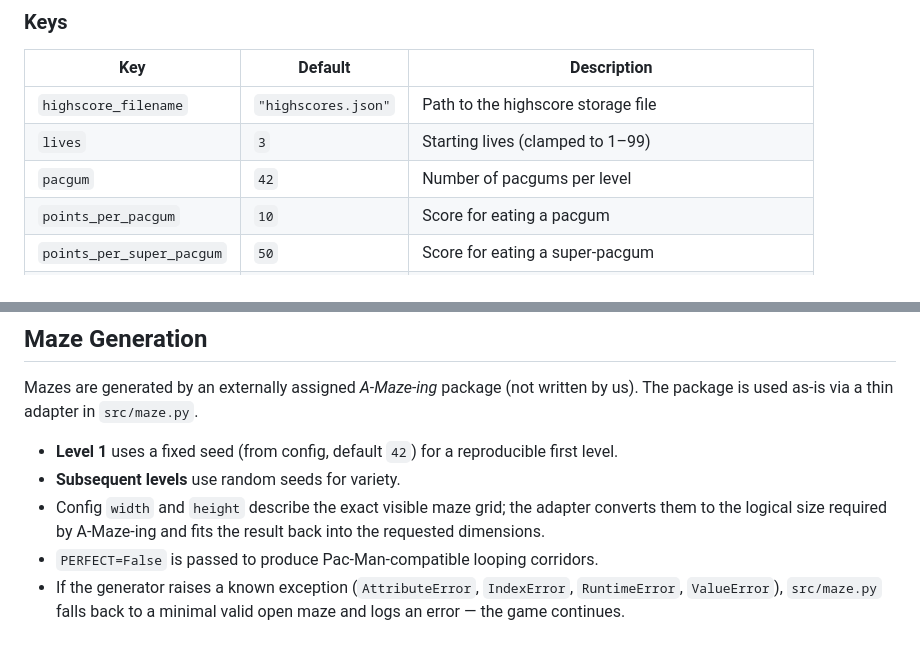
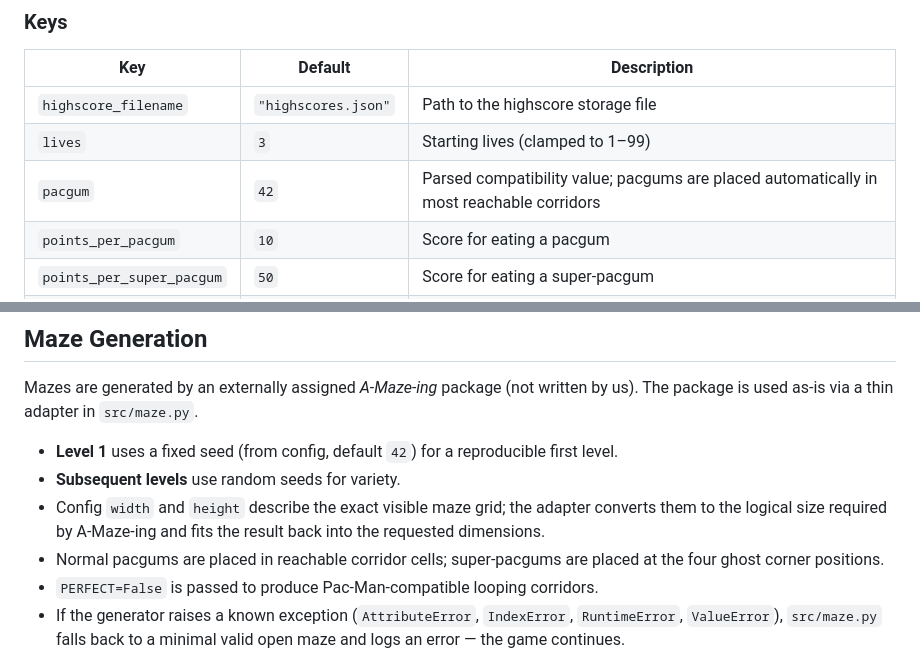
Before and after one commit to Prashant-Bharaj/pac-man, a Markdown page: README.md, 2 parts joined by grey strips. GitHub-like rendering.

Commit message:
Fix: Readme pacgums

```diff
--- a/README.md
+++ b/README.md
@@ -136,7 +136,7 @@ fall back to safe defaults without crashing.
 |-----|---------|-------------|
 | `highscore_filename` | `"highscores.json"` | Path to the highscore storage file |
 | `lives` | `3` | Starting lives (clamped to 1–99) |
-| `pacgum` | `42` | Number of pacgums per level |
+| `pacgum` | `42` | Parsed compatibility value; pacgums are placed automatically in most reachable corridors |
 | `points_per_pacgum` | `10` | Score for eating a pacgum |
 | `points_per_super_pacgum` | `50` | Score for eating a super-pacgum |
 | `points_per_ghost` | `200` | Score for eating an edible ghost |
@@ -191,6 +191,7 @@ Mazes are generated by an externally assigned *A-Maze-ing* package (not written
 - **Level 1** uses a fixed seed (from config, default `42`) for a reproducible first level.
 - **Subsequent levels** use random seeds for variety.
 - Config `width` and `height` describe the exact visible maze grid; the adapter converts them to the logical size required by A-Maze-ing and fits the result back into the requested dimensions.
+- Normal pacgums are placed in reachable corridor cells; super-pacgums are placed at the four ghost corner positions.
 - `PERFECT=False` is passed to produce Pac-Man-compatible looping corridors.
 - If the generator raises a known exception (`AttributeError`, `IndexError`, `RuntimeError`, `ValueError`), `src/maze.py` falls back to a minimal valid open maze and logs an error — the game continues.
 
```
